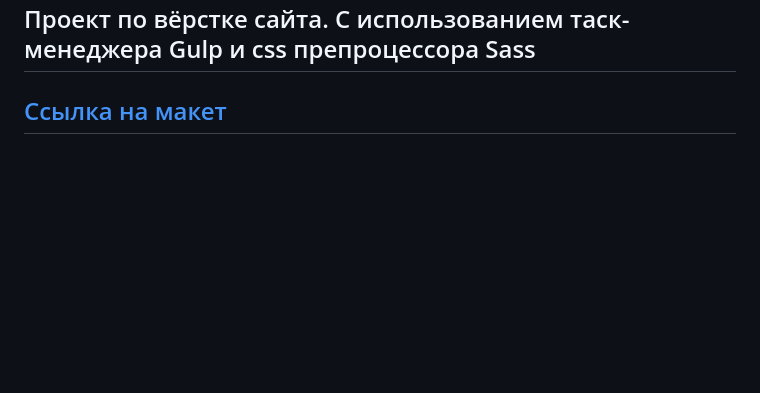
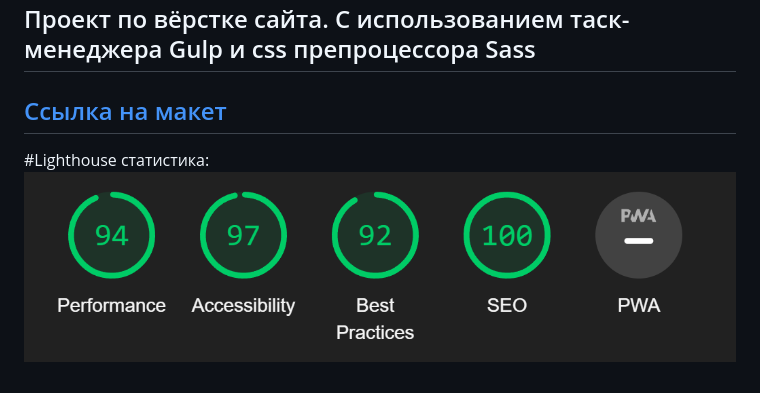
Before and after one commit to fak1r/Landing-page, a Markdown page: README.md, the part around the change. GitHub-like rendering; pictures changed too: Lighthouse.png (added); blank space fills up the shorter version.

```diff
--- a/README.md
+++ b/README.md
@@ -2,3 +2,6 @@
 
 ## Проект по вёрстке сайта. С использованием таск-менеджера Gulp и css препроцессора Sass
 ## [Ссылка на макет](https://www.figma.com/file/8T4byFDAV5REmnVyQlsFO1/clean_and_simple_website_freebie_work_file?type=design&node-id=0-1&mode=design&t=UqWZfuHADW2exzti-0)
+
+#Lighthouse статистика:
+![Lighthouse stats](Lighthouse.png)
```
Also changed, not shown: 3 other files.
